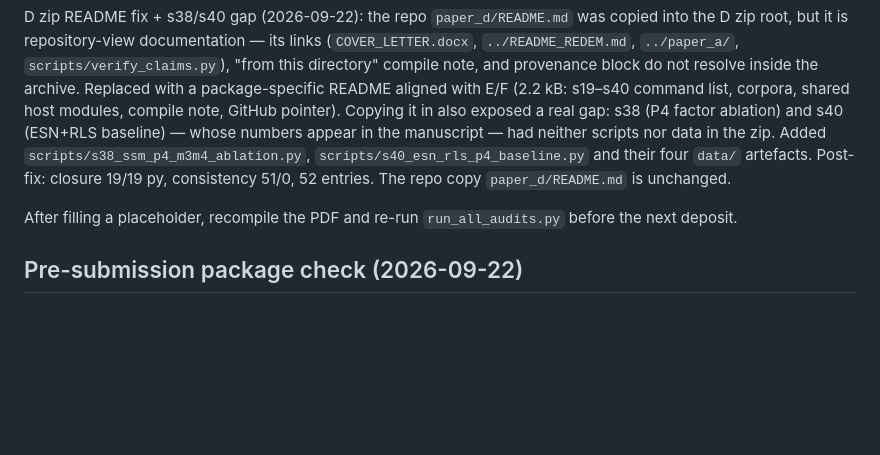
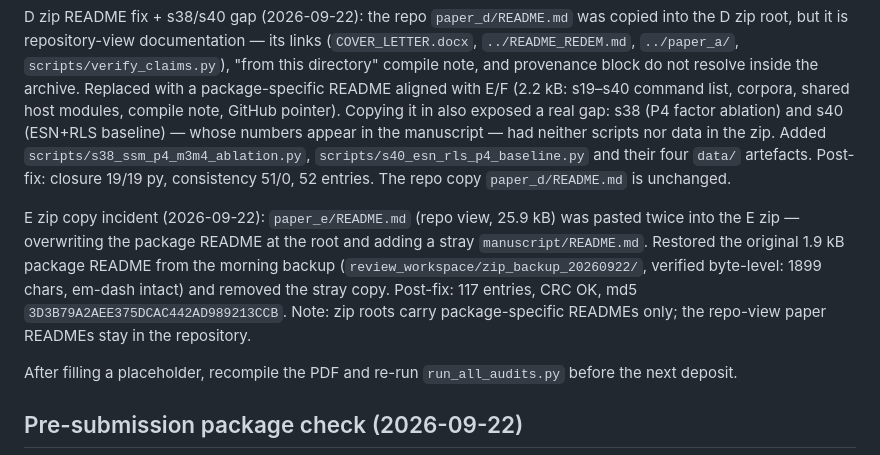
Before and after one commit to huyamingc/REDEM, a Markdown page: MAINTENANCE.md, the part around the change. Drawn GitHub-style; blank space fills up the shorter version.

Commit message:
Restore E zip package README from backup; remove stray repo-README copies
paper_e/README.md had been pasted twice into the E zip (overwriting the root package README and adding manuscript/README.md). Original 1.9 kB package README restored byte-level from the morning backup; stray copy removed. 117 entries, CRC OK.

```diff
--- a/MAINTENANCE.md
+++ b/MAINTENANCE.md
@@ -241,6 +241,15 @@ nor data in the zip. Added `scripts/s38_ssm_p4_m3m4_ablation.py`,
 Post-fix: closure 19/19 py, consistency 51/0, 52 entries. The repo copy
 `paper_d/README.md` is unchanged.
 
+E zip copy incident (2026-09-22): `paper_e/README.md` (repo view, 25.9 kB)
+was pasted twice into the E zip — overwriting the package README at the root
+and adding a stray `manuscript/README.md`. Restored the original 1.9 kB
+package README from the morning backup (`review_workspace/zip_backup_20260922/`,
+verified byte-level: 1899 chars, em-dash intact) and removed the stray copy.
+Post-fix: 117 entries, CRC OK, md5 `3D3B79A2AEE375DCAC442AD989213CCB`.
+Note: zip roots carry package-specific READMEs only; the repo-view paper
+READMEs stay in the repository.
+
 After filling a placeholder, recompile the PDF and re-run `run_all_audits.py`
 before the next deposit.
 
```
